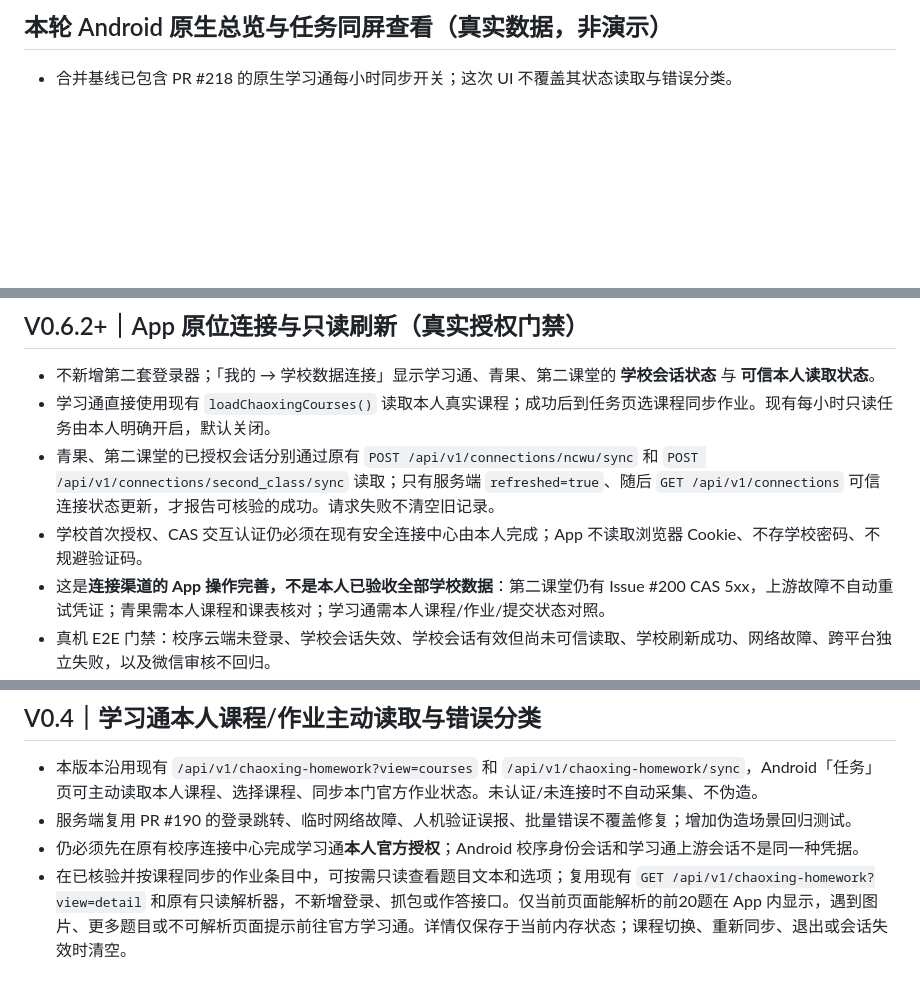
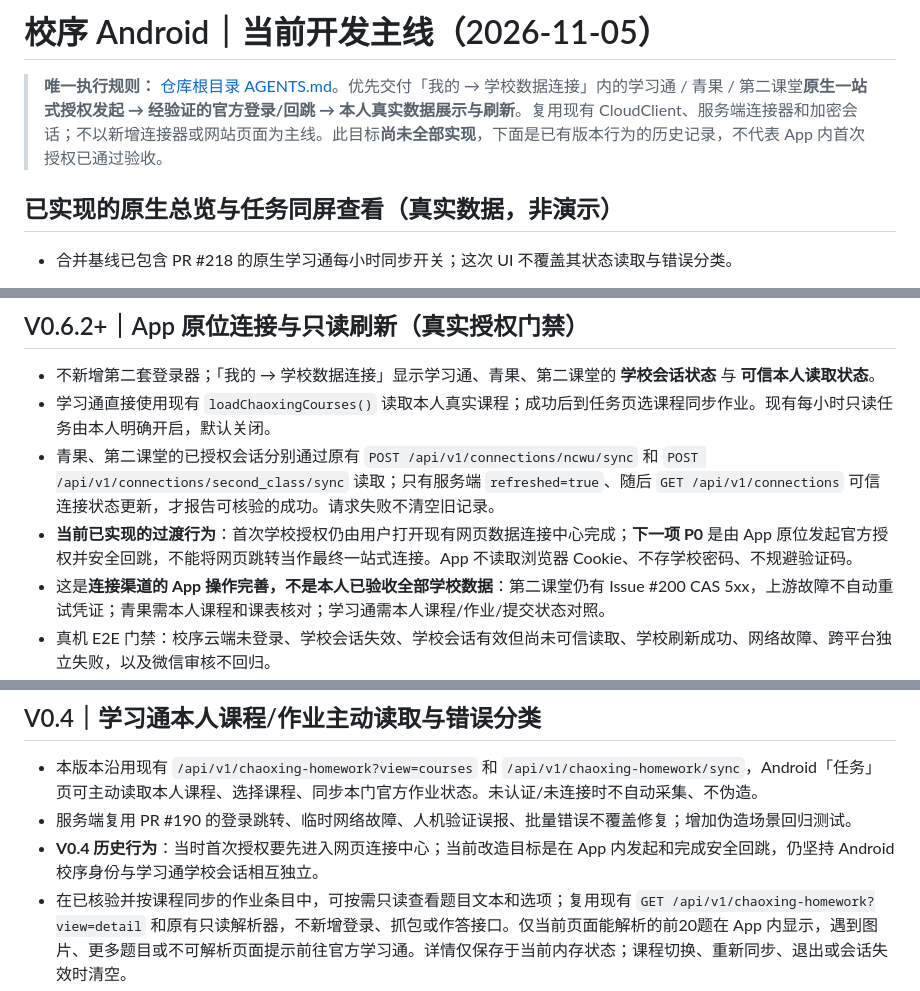
Before and after one commit to 07xh/dorm-os, a Markdown page: apps/xiaoxu-android/README.md, 3 parts joined by grey strips. GitHub-like rendering; blank space fills up the shorter version.

Commit message:
docs(android): mark browser-only connection as transition, in-app auth as P0

```diff
--- a/apps/xiaoxu-android/README.md
+++ b/apps/xiaoxu-android/README.md
@@ -1,4 +1,8 @@
-## 本轮 Android 原生总览与任务同屏查看（真实数据，非演示）
+# 校序 Android｜当前开发主线（2026-11-05）
+
+> **唯一执行规则：** [仓库根目录 AGENTS.md](../../AGENTS.md)。优先交付「我的 → 学校数据连接」内的学习通 / 青果 / 第二课堂**原生一站式授权发起 → 经验证的官方登录/回跳 → 本人真实数据展示与刷新**。复用现有 CloudClient、服务端连接器和加密会话；不以新增连接器或网站页面为主线。此目标**尚未全部实现**，下面是已有版本行为的历史记录，不代表 App 内首次授权已通过验收。
+
+## 已实现的原生总览与任务同屏查看（真实数据，非演示）
 
 - 合并基线已包含 PR #218 的原生学习通每小时同步开关；这次 UI 不覆盖其状态读取与错误分类。
 
@@ -15,7 +19,7 @@
 - 不新增第二套登录器；「我的 → 学校数据连接」显示学习通、青果、第二课堂的 **学校会话状态** 与 **可信本人读取状态**。
 - 学习通直接使用现有 `loadChaoxingCourses()` 读取本人真实课程；成功后到任务页选课程同步作业。现有每小时只读任务由本人明确开启，默认关闭。
 - 青果、第二课堂的已授权会话分别通过原有 `POST /api/v1/connections/ncwu/sync` 和 `POST /api/v1/connections/second_class/sync` 读取；只有服务端 `refreshed=true`、随后 `GET /api/v1/connections` 可信连接状态更新，才报告可核验的成功。请求失败不清空旧记录。
-- 学校首次授权、CAS 交互认证仍必须在现有安全连接中心由本人完成；App 不读取浏览器 Cookie、不存学校密码、不规避验证码。
+- **当前已实现的过渡行为**：首次学校授权仍由用户打开现有网页数据连接中心完成；**下一项 P0** 是由 App 原位发起官方授权并安全回跳，不能将网页跳转当作最终一站式连接。App 不读取浏览器 Cookie、不存学校密码、不规避验证码。
 - 这是**连接渠道的 App 操作完善，不是本人已验收全部学校数据**：第二课堂仍有 Issue #200 CAS 5xx，上游故障不自动重试凭证；青果需本人课程和课表核对；学习通需本人课程/作业/提交状态对照。
 - 真机 E2E 门禁：校序云端未登录、学校会话失效、学校会话有效但尚未可信读取、学校刷新成功、网络故障、跨平台独立失败，以及微信审核不回归。
 
@@ -84,7 +88,7 @@
 ## V0.4｜学习通本人课程/作业主动读取与错误分类
 - 本版本沿用现有 `/api/v1/chaoxing-homework?view=courses` 和 `/api/v1/chaoxing-homework/sync`，Android「任务」页可主动读取本人课程、选择课程、同步本门官方作业状态。未认证/未连接时不自动采集、不伪造。
 - 服务端复用 PR #190 的登录跳转、临时网络故障、人机验证误报、批量错误不覆盖修复；增加伪造场景回归测试。
-- 仍必须先在原有校序连接中心完成学习通**本人官方授权**；Android 校序身份会话和学习通上游会话不是同一种凭据。
+- **V0.4 历史行为**：当时首次授权要先进入网页连接中心；当前改造目标是在 App 内发起和完成安全回跳，仍坚持 Android 校序身份与学习通学校会话相互独立。
 - 在已核验并按课程同步的作业条目中，可按需只读查看题目文本和选项；复用现有 `GET /api/v1/chaoxing-homework?view=detail` 和原有只读解析器，不新增登录、抓包或作答接口。仅当前页面能解析的前20题在 App 内显示，遇到图片、更多题目或不可解析页面提示前往官方学习通。详情仅保存于当前内存状态；课程切换、重新同步、退出或会话失效时清空。
 - 这是手动按课程同步，不代表云端后台定时更新或学校本人端到端读取已签收。真正成功应在 Android 16 真机用本人课表/作业与官方逐一对照。
 - PR 构建与 GitHub Actions artifact 非正式 APK 签名；不应直接覆盖有未备份本地任务的旧 Debug 包。
```
Also changed, not shown: other parts of apps/xiaoxu-android/README.md (+2 -2 lines).
